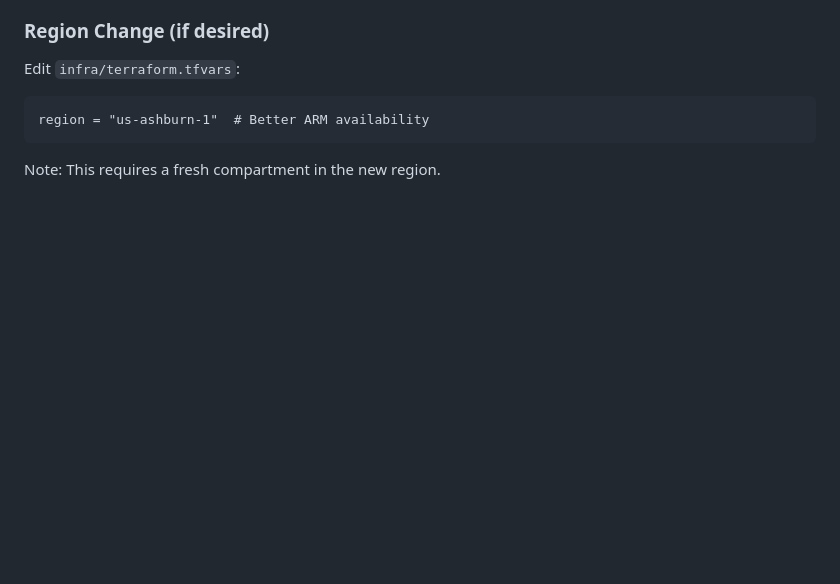
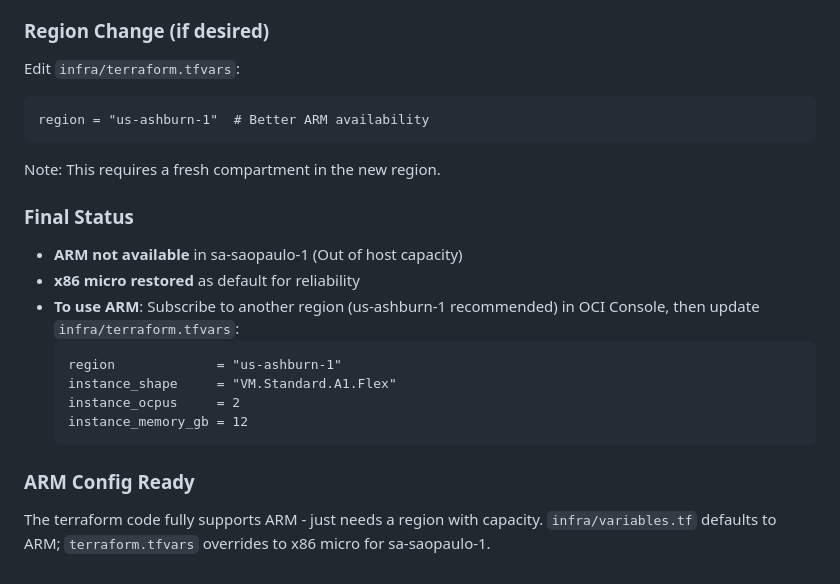
Before and after one commit to mdgjohnny/rhcsa-practice-labs, a Markdown page: CLAUDE.md, the part around the change. GitHub-like rendering; blank space fills up the shorter version.

Commit message:
Document ARM capacity issue in sa-saopaulo-1
- ARM A1.Flex hits 'Out of host capacity' in Brazil region
- Reverted terraform.tfvars to x86 micro for reliability
- ARM config ready in variables.tf - just needs region with capacity
- Documented steps to switch to us-ashburn-1 for ARM

````diff
--- a/CLAUDE.md
+++ b/CLAUDE.md
@@ -200,3 +200,18 @@ region = "us-ashburn-1"  # Better ARM availability
 ```
 
 Note: This requires a fresh compartment in the new region.
+
+### Final Status
+- **ARM not available** in sa-saopaulo-1 (Out of host capacity)
+- **x86 micro restored** as default for reliability
+- **To use ARM**: Subscribe to another region (us-ashburn-1 recommended) in OCI Console, then update `infra/terraform.tfvars`:
+  ```hcl
+  region             = "us-ashburn-1"
+  instance_shape     = "VM.Standard.A1.Flex"
+  instance_ocpus     = 2
+  instance_memory_gb = 12
+  ```
+
+### ARM Config Ready
+The terraform code fully supports ARM - just needs a region with capacity.
+`infra/variables.tf` defaults to ARM; `terraform.tfvars` overrides to x86 micro for sa-saopaulo-1.
````
